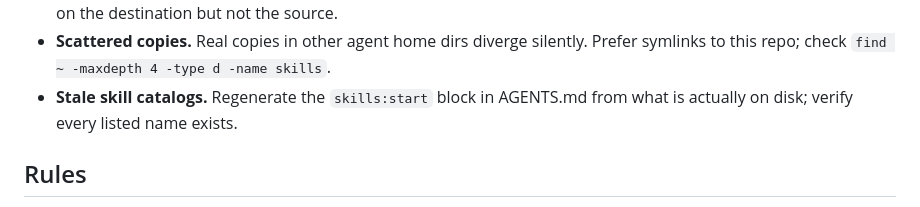
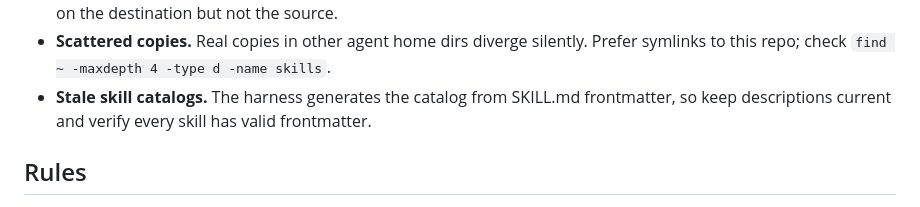
Before and after one commit to NeilTheFisher/skills, a Markdown page: update-skills/SKILL.md, the part around the change. Drawn GitHub-style.

```diff
--- a/update-skills/SKILL.md
+++ b/update-skills/SKILL.md
@@ -122,8 +122,8 @@ Check these classes; each has bitten this repo before:
   holds; check for keys present on the destination but not the source.
 - **Scattered copies.** Real copies in other agent home dirs diverge silently. Prefer
   symlinks to this repo; check `find ~ -maxdepth 4 -type d -name skills`.
-- **Stale skill catalogs.** Regenerate the `skills:start` block in AGENTS.md from what is
-  actually on disk; verify every listed name exists.
+- **Stale skill catalogs.** The harness generates the catalog from SKILL.md frontmatter, so
+  keep descriptions current and verify every skill has valid frontmatter.
 
 ## Rules
 
```
Also changed, not shown: update-skills/references/sources.md (+2 -3 lines).
